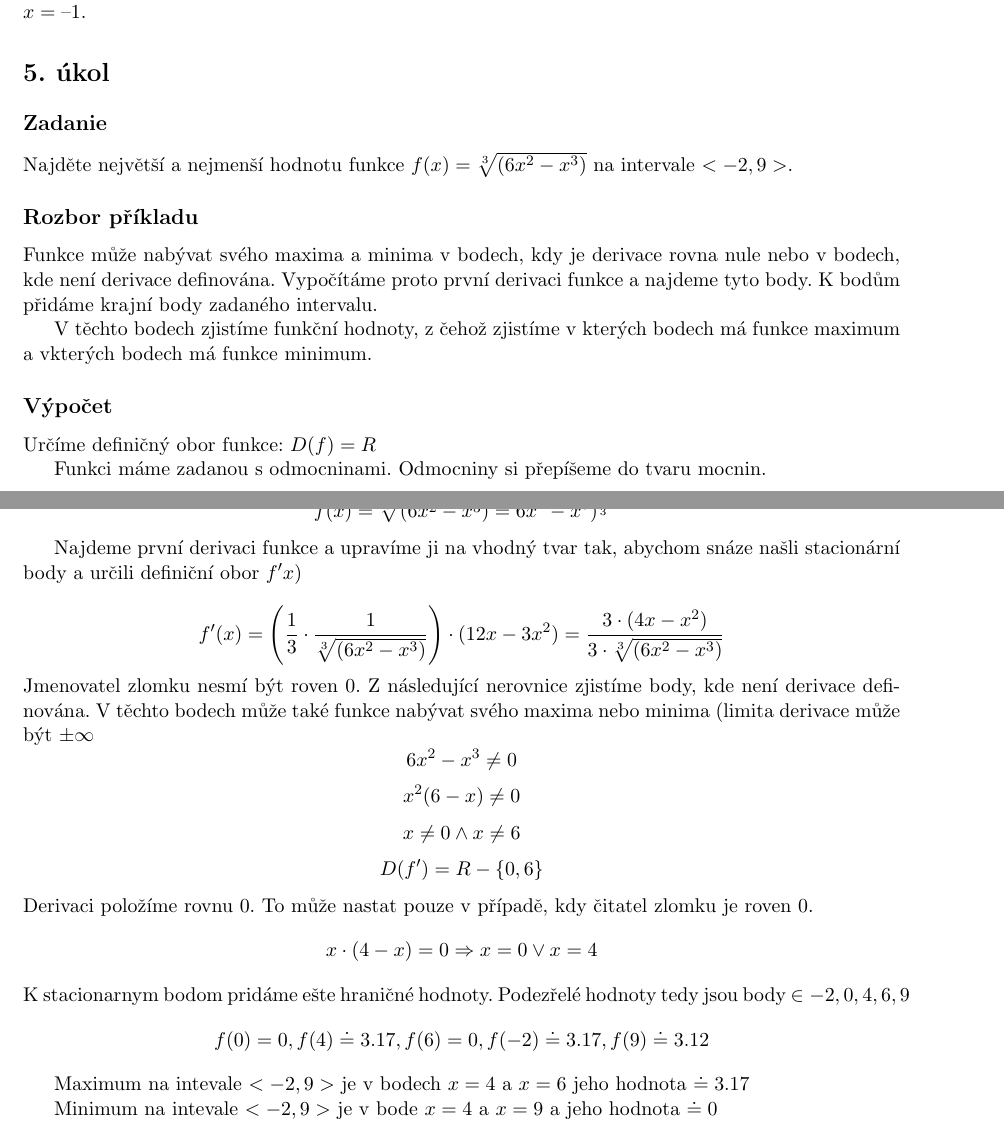
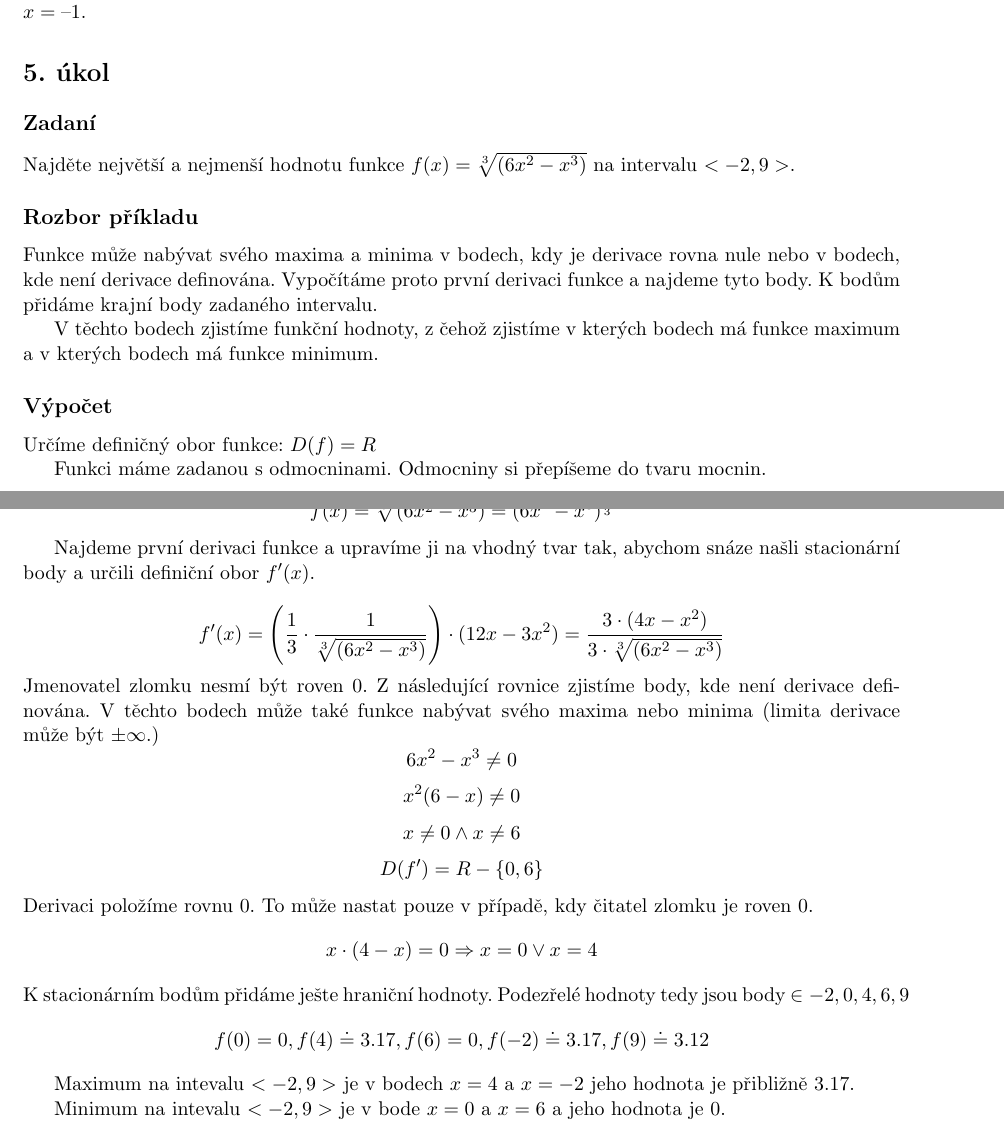
Before and after one commit to thejoeejoee/IMA-VUT-BIT-2016-2017, a LaTeX document (01/hw.tex, which reads 01/_05.tex): two parts of pages 5 and 6 of 6, joined at a grey line, cut so that both start at the same text. Compiled offline with pdfLaTeX.

Commit message:
Update 05.tex
a little correction

```diff
--- a/01/_05.tex
+++ b/01/_05.tex
@@ -1,26 +1,26 @@
 \section{5. úkol}
-\subsection{Zadanie}
- Najděte největší a nejmenší hodnotu funkce $f(x)=\sqrt[3]{(6x^2-x^3)} $ na intervale $ <-2,9>$.
+\subsection{Zadaní}
+ Najděte největší a nejmenší hodnotu funkce $f(x)=\sqrt[3]{(6x^2-x^3)} $ na intervalu $ <-2,9>$.
 
 \subsection{Rozbor příkladu}
 Funkce může nabývat svého maxima a minima v bodech, kdy je derivace rovna nule nebo v bodech, kde není derivace definována. Vypočítáme proto první derivaci funkce a najdeme tyto body. K bodům přidáme krajní body zadaného intervalu.
 
-V těchto bodech zjistíme funkční hodnoty, z čehož zjistíme v kterých bodech má funkce maximum a vkterých bodech má funkce minimum.
+V těchto bodech zjistíme funkční hodnoty, z čehož zjistíme v kterých bodech má funkce maximum a v kterých bodech má funkce minimum.
 \subsection{Výpočet}
 Určíme definičný obor funkce: $D(f)=R$
 
 Funkci máme zadanou s odmocninami. Odmocniny si přepíšeme do tvaru mocnin.
 
 \begin{displaymath}
-f(x)=\sqrt[3]{(6x^2-x^3)}=6x^2-x^3)^\frac{1}{3}
+f(x)=\sqrt[3]{(6x^2-x^3)}=(6x^2-x^3)^\frac{1}{3}
 \end{displaymath}
 
-Najdeme první derivaci funkce a upravíme ji na vhodný tvar tak, abychom snáze našli stacionární body a určili definiční obor $f'x)$
+Najdeme první derivaci funkce a upravíme ji na vhodný tvar tak, abychom snáze našli stacionární body a určili definiční obor $f'(x)$.
 
 \begin{displaymath}
 f'(x)=\left(\frac{1}{3}\cdot\frac{1}{\sqrt[3]{(6x^2-x^3)}}\right)\cdot(12x-3x^2)=\frac{3\cdot(4x-x^2)}{3\cdot\sqrt[3]{(6x^2-x^3)}}
 \end{displaymath}
-Jmenovatel zlomku nesmí být roven 0. Z následující nerovnice zjistíme body, kde není derivace definována. V těchto bodech může také funkce nabývat svého maxima nebo minima (limita derivace může být $\pm \infty$
+Jmenovatel zlomku nesmí být roven 0. Z následující rovnice zjistíme body, kde není derivace definována. V těchto bodech může také funkce nabývat svého maxima nebo minima (limita derivace může být $\pm \infty$.)
 \begin{displaymath}
 6x^2-x^3\neq0
 \end{displaymath}
@@ -37,12 +37,12 @@ Derivaci položíme rovnu 0. To může nastat pouze v případě, kdy čitatel z
 \begin{displaymath}
 x\cdot(4-x) = 0 \Rightarrow x = 0 \vee x = 4
 \end{displaymath}
-K stacionarnym bodom pridáme ešte hraničné hodnoty.
+K stacionárním bodům přidáme ješte hraniční hodnoty.
 Podezřelé hodnoty tedy jsou body $ \in{-2,0,4,6,9} $
 \begin{displaymath}
 f(0) = 0, f(4) \doteq 3.17, f(6) = 0, f(-2) \doteq 3.17, f(9) \doteq 3.12
 \end{displaymath}
 
-Maximum na intevale $ <-2,9>$ je v bodech $x=4$ a $x=6$ jeho hodnota $\doteq 3.17$
+Maximum na intevalu $ <-2,9>$ je v bodech $x=4$ a $x=-2$ jeho hodnota je přibližně $3.17$.
 
-Minimum na intevale $ <-2,9>$ je v bode $x=4$ a $x=9$ a jeho hodnota $\doteq 0$
+Minimum na intevalu $ <-2,9>$ je v bode $x=0$ a $x=6$ a jeho hodnota je $0$.
```
